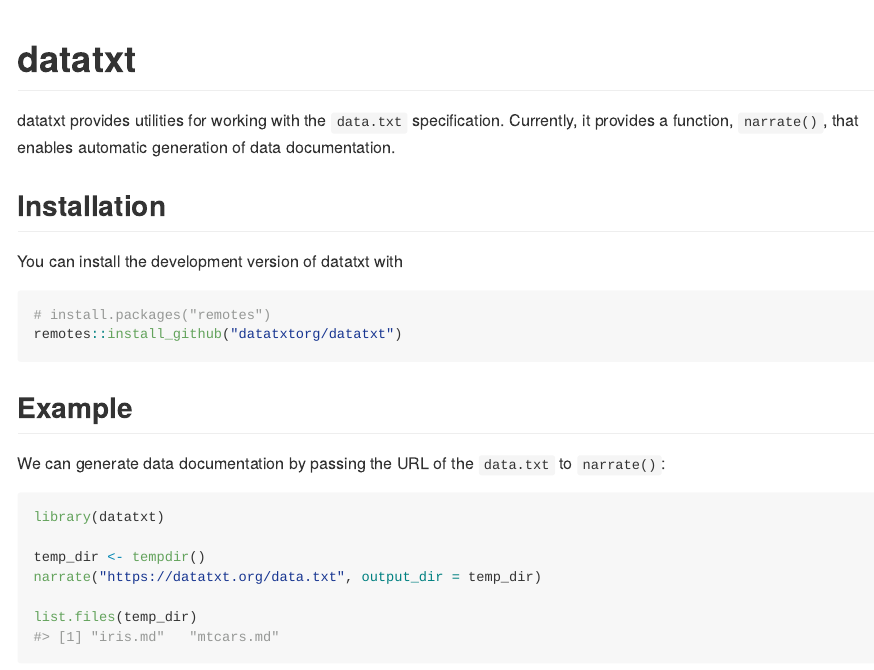
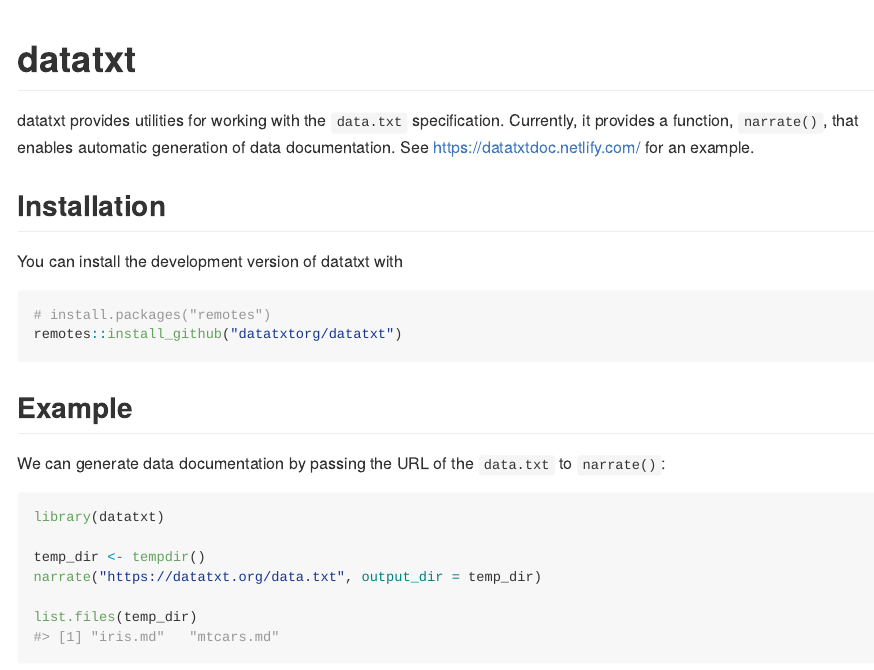
Before and after one commit to datatxtorg/datatxt, an R Markdown document (README.Rmd): the page in a window 1100 px wide, from its top. The pictures show the output file README.md that the author committed with the source, drawn offline in the style of GitHub; long lines of code are wrapped; badge pictures from the web are left out.

Commit message:
add link to sample doc in readme

```diff
--- a/README.Rmd
+++ b/README.Rmd
@@ -23,7 +23,7 @@ options(pins.progress=FALSE)
 
 datatxt provides utilities for working with the `data.txt` specification.
 Currently, it provides a function, `narrate()`, that enables automatic
-generation of data documentation.
+generation of data documentation. See [https://datatxtdoc.netlify.com/](https://datatxtdoc.netlify.com/) for an example.
 
 ## Installation
 
```
Also changed, not shown: README.md.
